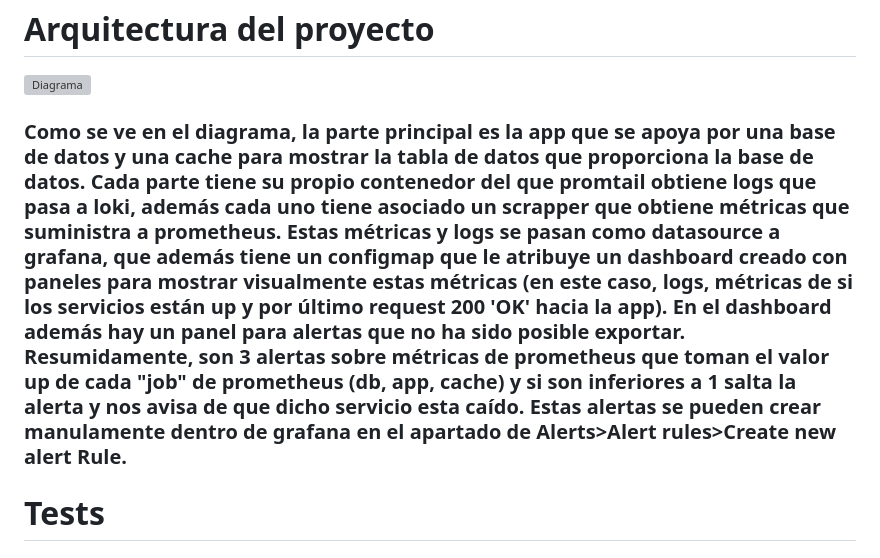
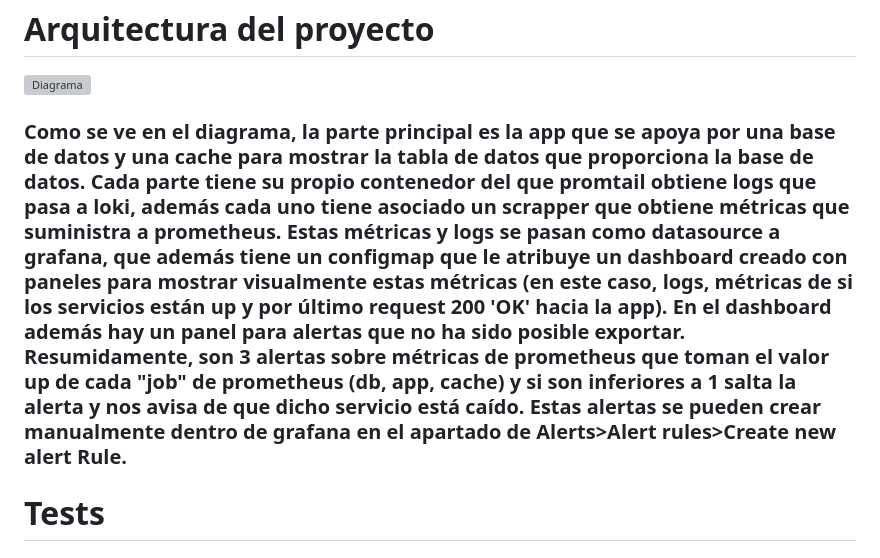
Before and after one commit to JaviKed/Practicak8s, a Markdown page: README.md, the part around the change. Rendered like a GitHub page; grey boxes are pictures that could not be loaded.

```diff
--- a/README.md
+++ b/README.md
@@ -14,7 +14,7 @@
 # Arquitectura del proyecto
 ![Diagrama](https://i.imgur.com/pBrKD9j.png)
 
-### Como se ve en el diagrama, la parte principal es la app que se apoya por una base de datos y una cache para mostrar la tabla de datos que proporciona la base de datos. Cada parte tiene su propio contenedor del que promtail obtiene logs que pasa a loki, además cada uno tiene asociado un scrapper que obtiene métricas que suministra a prometheus. Estas métricas y logs se pasan como datasource a grafana, que además tiene un configmap que le atribuye un dashboard creado con paneles para mostrar visualmente estas métricas (en este caso, logs, métricas de si los servicios están up y por último request 200 'OK' hacia la app). En el dashboard además hay un panel para alertas que no ha sido posible exportar. Resumidamente, son 3 alertas sobre métricas de prometheus que toman el valor up de cada "job" de prometheus (db, app, cache) y si son inferiores a 1 salta la alerta y nos avisa de que dicho servicio esta caído. Estas alertas se pueden crear manulamente dentro de grafana en el apartado de Alerts>Alert rules>Create new alert Rule.
+### Como se ve en el diagrama, la parte principal es la app que se apoya por una base de datos y una cache para mostrar la tabla de datos que proporciona la base de datos. Cada parte tiene su propio contenedor del que promtail obtiene logs que pasa a loki, además cada uno tiene asociado un scrapper que obtiene métricas que suministra a prometheus. Estas métricas y logs se pasan como datasource a grafana, que además tiene un configmap que le atribuye un dashboard creado con paneles para mostrar visualmente estas métricas (en este caso, logs, métricas de si los servicios están up y por último request 200 'OK' hacia la app). En el dashboard además hay un panel para alertas que no ha sido posible exportar. Resumidamente, son 3 alertas sobre métricas de prometheus que toman el valor up de cada "job" de prometheus (db, app, cache) y si son inferiores a 1 salta la alerta y nos avisa de que dicho servicio está caído. Estas alertas se pueden crear manualmente dentro de grafana en el apartado de Alerts>Alert rules>Create new alert Rule.
 
 # Tests
 ## GitHub Actions
```
